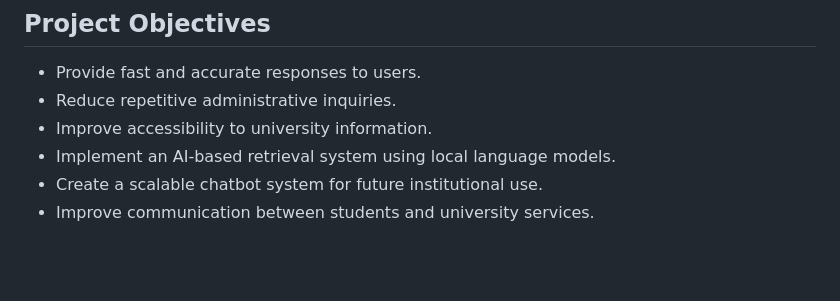
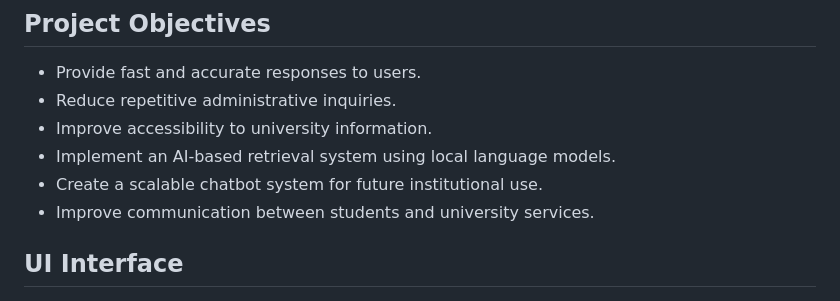
Before and after one commit to E000M/polix-ai-chatbot, a Markdown page: README.md, the part around the change. Rendered like a GitHub page; blank space fills up the shorter version.

Commit message:
Add UI Interface section to README
Added a section for UI interface with an image.

```diff
--- a/README.md
+++ b/README.md
@@ -19,6 +19,7 @@ This project aims to simplify the process of obtaining university information by
 - Create a scalable chatbot system for future institutional use.
 - Improve communication between students and university services.
 
+## UI Interface
 
 <img src="PoliX/Images/PoliX_UI.png" alt="PoliX UI" width="1000">
 
```
